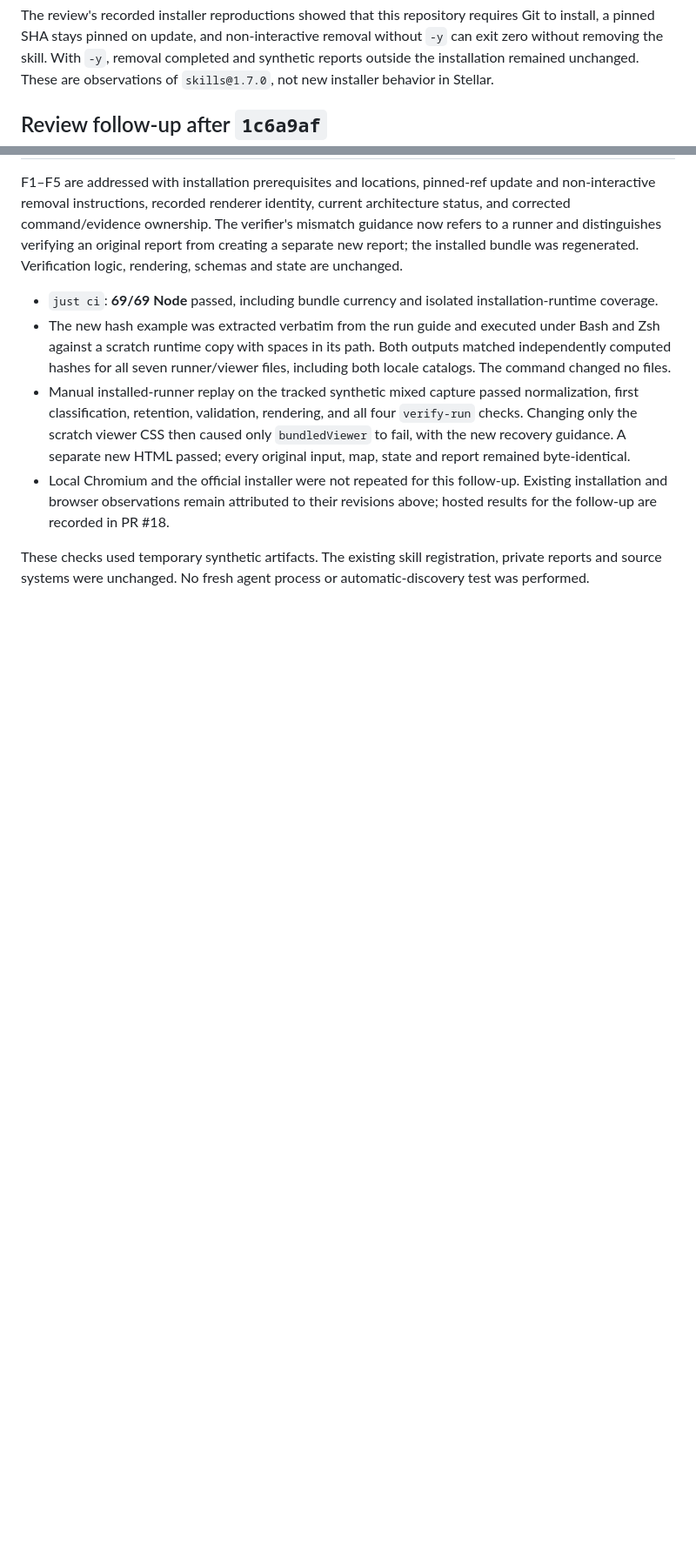
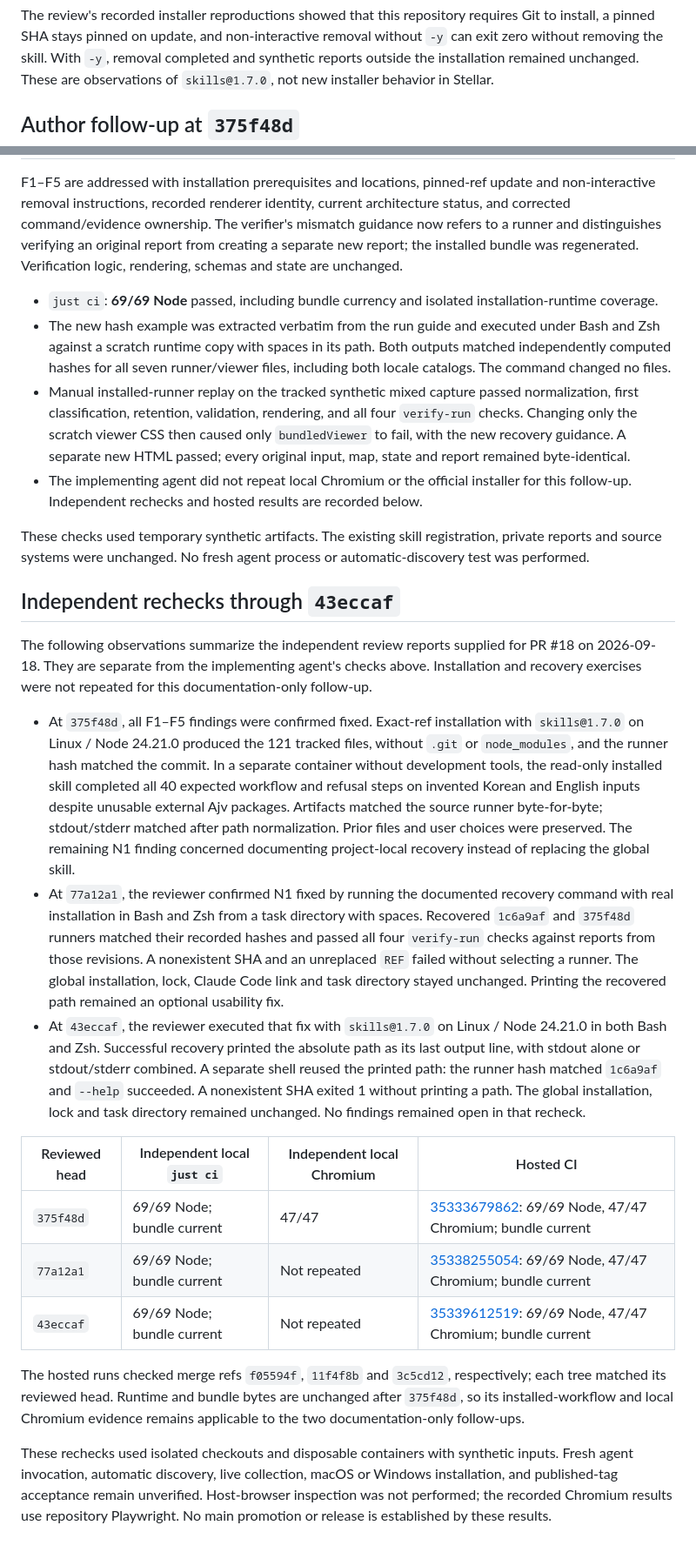
Before and after one commit to weirdry/stellar, a Markdown page: docs/validation/2026-09-18-skill-installation.md, 2 parts joined by grey strips. Shown at 87% size. Drawn GitHub-style; blank space fills up the shorter version.

Commit message:
docs: align installation status and review evidence
Separate implemented distribution checks from remaining release acceptance, clarify runner bundling, and retain revision-specific independent installation and recovery results in the canonical validation record.

```diff
--- a/docs/validation/2026-09-18-skill-installation.md
+++ b/docs/validation/2026-09-18-skill-installation.md
@@ -114,7 +114,7 @@ removal without `-y` can exit zero without removing the skill. With `-y`, remova
 completed and synthetic reports outside the installation remained unchanged.
 These are observations of `skills@1.7.0`, not new installer behavior in Stellar.
 
-## Review follow-up after `1c6a9af`
+## Author follow-up at `375f48d`
 
 F1–F5 are addressed with installation prerequisites and locations, pinned-ref
 update and non-interactive removal instructions, recorded renderer identity,
@@ -134,10 +134,57 @@ was regenerated. Verification logic, rendering, schemas and state are unchanged.
   four `verify-run` checks. Changing only the scratch viewer CSS then caused only
   `bundledViewer` to fail, with the new recovery guidance. A separate new HTML
   passed; every original input, map, state and report remained byte-identical.
-- Local Chromium and the official installer were not repeated for this follow-up.
-  Existing installation and browser observations remain attributed to their
-  revisions above; hosted results for the follow-up are recorded in PR #18.
+- The implementing agent did not repeat local Chromium or the official installer
+  for this follow-up. Independent rechecks and hosted results are recorded below.
 
 These checks used temporary synthetic artifacts. The existing skill registration,
 private reports and source systems were unchanged. No fresh agent process or
 automatic-discovery test was performed.
+
+## Independent rechecks through `43eccaf`
+
+The following observations summarize the independent review reports supplied
+for PR #18 on 2026-09-18. They are separate from the implementing agent's checks
+above. Installation and recovery exercises were not repeated for this
+documentation-only follow-up.
+
+- At `375f48d`, all F1–F5 findings were confirmed fixed. Exact-ref installation
+  with `skills@1.7.0` on Linux / Node 24.21.0 produced the 121 tracked files,
+  without `.git` or `node_modules`, and the runner hash matched the commit.
+  In a separate container without development tools, the read-only installed
+  skill completed all 40 expected workflow and refusal steps on invented Korean
+  and English inputs despite unusable external Ajv packages. Artifacts matched
+  the source runner byte-for-byte; stdout/stderr matched after path normalization.
+  Prior files and user choices were preserved. The remaining N1 finding concerned
+  documenting project-local recovery instead of replacing the global skill.
+- At `77a12a1`, the reviewer confirmed N1 fixed by running the documented recovery
+  command with real installation in Bash and Zsh from a task directory with
+  spaces. Recovered `1c6a9af` and `375f48d` runners matched their recorded hashes
+  and passed all four `verify-run` checks against reports from those revisions.
+  A nonexistent SHA and an unreplaced `REF` failed without selecting a runner.
+  The global installation, lock, Claude Code link and task directory stayed
+  unchanged. Printing the recovered path remained an optional usability fix.
+- At `43eccaf`, the reviewer executed that fix with `skills@1.7.0` on Linux /
+  Node 24.21.0 in both Bash and Zsh. Successful recovery printed the absolute
+  path as its last output line, with stdout alone or stdout/stderr combined.
+  A separate shell reused the printed path: the runner hash matched `1c6a9af`
+  and `--help` succeeded. A nonexistent SHA exited 1 without printing a path.
+  The global installation, lock and task directory remained unchanged. No
+  findings remained open in that recheck.
+
+| Reviewed head | Independent local `just ci` | Independent local Chromium | Hosted CI                                                                                                              |
+| ------------- | --------------------------- | -------------------------- | ---------------------------------------------------------------------------------------------------------------------- |
+| `375f48d`     | 69/69 Node; bundle current  | 47/47                      | [35333679862](https://github.com/weirdry/stellar/actions/runs/35333679862): 69/69 Node, 47/47 Chromium; bundle current |
+| `77a12a1`     | 69/69 Node; bundle current  | Not repeated               | [35338255054](https://github.com/weirdry/stellar/actions/runs/35338255054): 69/69 Node, 47/47 Chromium; bundle current |
+| `43eccaf`     | 69/69 Node; bundle current  | Not repeated               | [35339612519](https://github.com/weirdry/stellar/actions/runs/35339612519): 69/69 Node, 47/47 Chromium; bundle current |
+
+The hosted runs checked merge refs `f05594f`, `11f4f8b` and `3c5cd12`,
+respectively; each tree matched its reviewed head. Runtime and bundle bytes
+are unchanged after `375f48d`, so its installed-workflow and local Chromium
+evidence remains applicable to the two documentation-only follow-ups.
+
+These rechecks used isolated checkouts and disposable containers with synthetic
+inputs. Fresh agent invocation, automatic discovery, live collection, macOS or
+Windows installation, and published-tag acceptance remain unverified. Host-browser
+inspection was not performed; the recorded Chromium results use repository
+Playwright. No main promotion or release is established by these results.
```
Also changed, not shown: docs/architecture/10-quality.md (+12 -9 lines), docs/development/README.md (+4 -2 lines).
